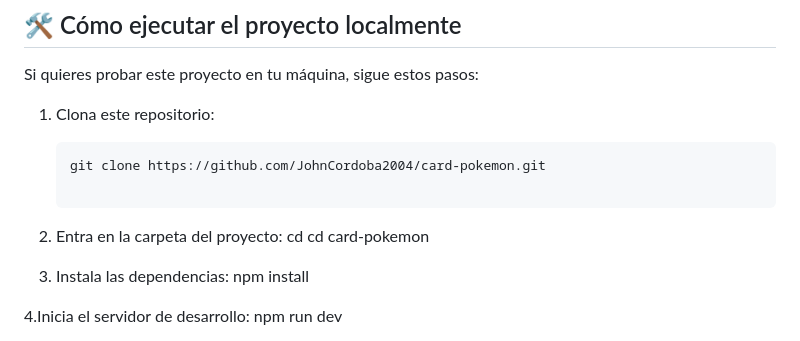
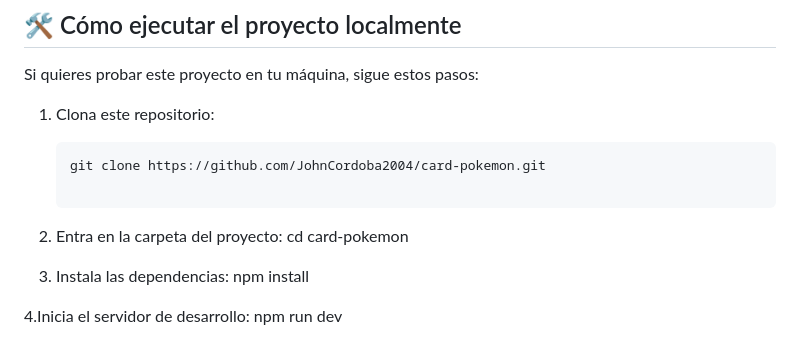
Before and after one commit to JohnCordoba2004/card-pokemon, a Markdown page: README.md, the part around the change. GitHub-like rendering.

Commit message:
Fix typo in README instructions

```diff
--- a/README.md
+++ b/README.md
@@ -30,7 +30,7 @@ Si quieres probar este proyecto en tu máquina, sigue estos pasos:
    git clone https://github.com/JohnCordoba2004/card-pokemon.git
 
 2. Entra en la carpeta del proyecto:
-   cd cd card-pokemon
+   cd card-pokemon
 
 3. Instala las dependencias:
    npm install
```
